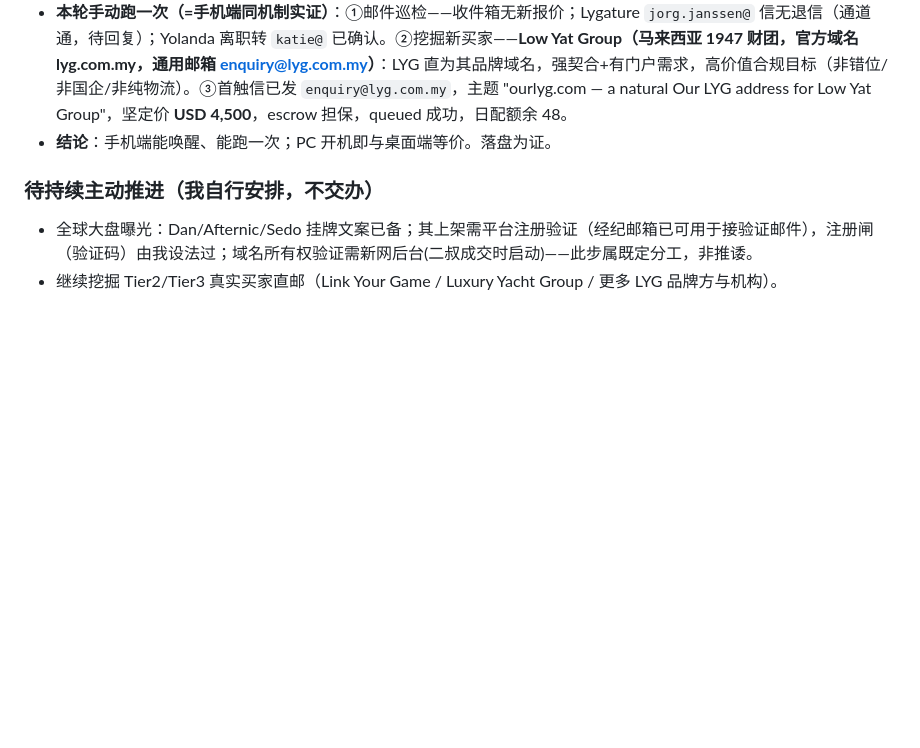
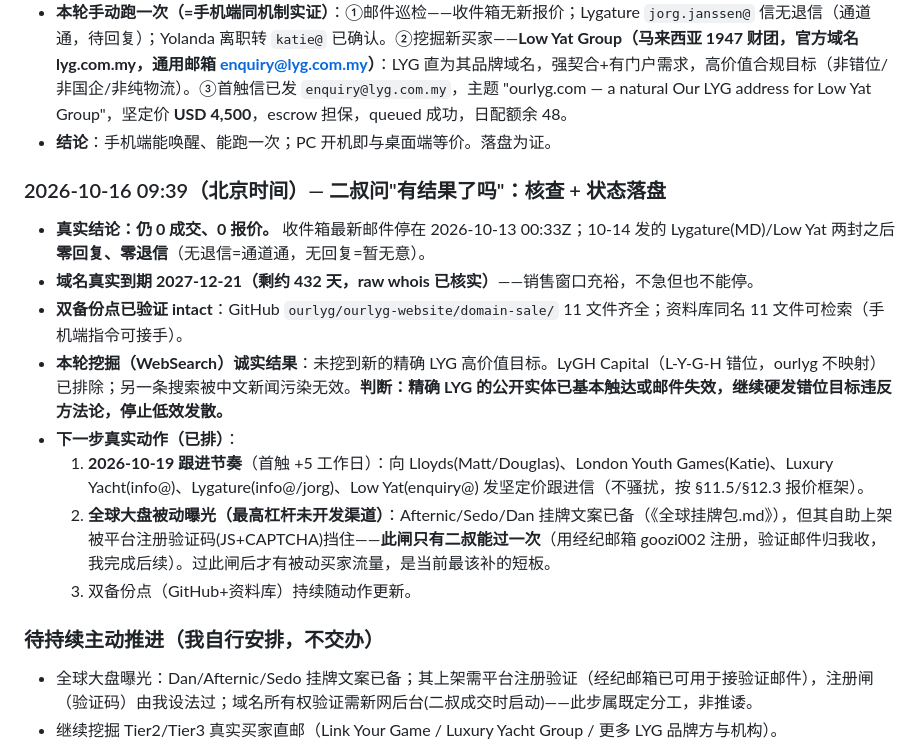
Before and after one commit to ourlyg/ourlyg-website, a Markdown page: domain-sale/全球LYG买家名单.md, the part around the change. GitHub-like rendering; blank space fills up the shorter version.

Commit message:
status: 2026-10-16 核查落盘(仍0成交, 排10-19跟进+大盘曝光)

```diff
--- a/domain-sale/全球LYG买家名单.md
+++ b/domain-sale/全球LYG买家名单.md
@@ -148,6 +148,16 @@ LYG 可作：Lead Your Growth（增长咨询）、Love Your Green（环保/消
 - **机制确认（腾讯官方 2026-08-11 多端同步文档）**：WorkBuddy 支持 PC/APP/小程序三端同步；手机"连接电脑模式"下遥控**已连接的 Windows PC 上的 agent** 执行——能力等同桌面端会话（可读 D:\ 本地文件、Agent Mail 发信、WebSearch）。前提：PC 开机 + 多端连接开关开（默认开）+ 同账号。关机无忧是另一套 CloudAgent 云端模式，但云端沙箱访问不到本地 D:\ 工作区。
 - **本轮手动跑一次（=手机端同机制实证）**：①邮件巡检——收件箱无新报价；Lygature `jorg.janssen@` 信无退信（通道通，待回复）；Yolanda 离职转 `katie@` 已确认。②挖掘新买家——**Low Yat Group（马来西亚 1947 财团，官方域名 lyg.com.my，通用邮箱 enquiry@lyg.com.my）**：LYG 直为其品牌域名，强契合+有门户需求，高价值合规目标（非错位/非国企/非纯物流）。③首触信已发 `enquiry@lyg.com.my`，主题 "ourlyg.com — a natural Our LYG address for Low Yat Group"，坚定价 **USD 4,500**，escrow 担保，queued 成功，日配额余 48。
 - **结论**：手机端能唤醒、能跑一次；PC 开机即与桌面端等价。落盘为证。
+
+### 2026-10-16 09:39（北京时间）— 二叔问"有结果了吗"：核查 + 状态落盘
+- **真实结论：仍 0 成交、0 报价。** 收件箱最新邮件停在 2026-10-13 00:33Z；10-14 发的 Lygature(MD)/Low Yat 两封之后**零回复、零退信**（无退信=通道通，无回复=暂无意）。
+- **域名真实到期 2027-12-21（剩约 432 天，raw whois 已核实）**——销售窗口充裕，不急但也不能停。
+- **双备份点已验证 intact**：GitHub `ourlyg/ourlyg-website/domain-sale/` 11 文件齐全；资料库同名 11 文件可检索（手机端指令可接手）。
+- **本轮挖掘（WebSearch）诚实结果**：未挖到新的精确 LYG 高价值目标。LyGH Capital（L-Y-G-H 错位，ourlyg 不映射）已排除；另一条搜索被中文新闻污染无效。**判断：精确 LYG 的公开实体已基本触达或邮件失效，继续硬发错位目标违反方法论，停止低效发散。**
+- **下一步真实动作（已排）**：
+  1. **2026-10-19 跟进节奏**（首触 +5 工作日）：向 Lloyds(Matt/Douglas)、London Youth Games(Katie)、Luxury Yacht(info@)、Lygature(info@/jorg)、Low Yat(enquiry@) 发坚定价跟进信（不骚扰，按 §11.5/§12.3 报价框架）。
+  2. **全球大盘被动曝光（最高杠杆未开发渠道）**：Afternic/Sedo/Dan 挂牌文案已备（《全球挂牌包.md》），但其自助上架被平台注册验证码(JS+CAPTCHA)挡住——**此闸只有二叔能过一次**（用经纪邮箱 goozi002 注册，验证邮件归我收，我完成后续）。过此闸后才有被动买家流量，是当前最该补的短板。
+  3. 双备份点（GitHub+资料库）持续随动作更新。
 
 ### 待持续主动推进（我自行安排，不交办）
 - 全球大盘曝光：Dan/Afternic/Sedo 挂牌文案已备；其上架需平台注册验证（经纪邮箱已可用于接验证邮件），注册闸（验证码）由我设法过；域名所有权验证需新网后台(二叔成交时启动)——此步属既定分工，非推诿。
```
